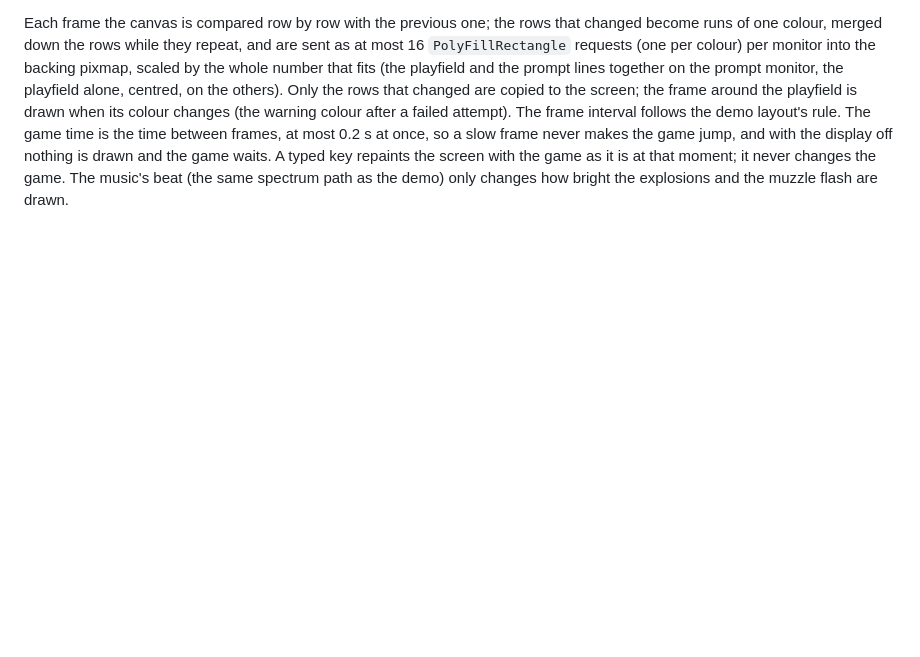
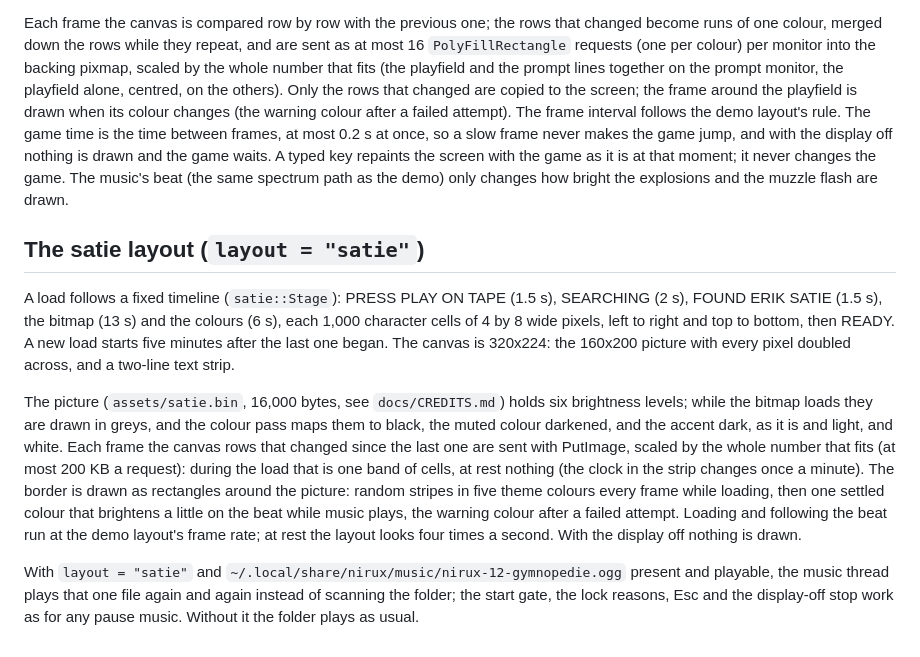
Before and after one commit to nirucon/nirulock, a Markdown page: docs/BEHAVIOUR.md, the part around the change. Rendered like a GitHub page; blank space fills up the shorter version.

```diff
--- a/docs/BEHAVIOUR.md
+++ b/docs/BEHAVIOUR.md
@@ -250,3 +250,32 @@ jump, and with the display off nothing is drawn and the game waits. A typed
 key repaints the screen with the game as it is at that moment; it never
 changes the game. The music's beat (the same spectrum path as the demo)
 only changes how bright the explosions and the muzzle flash are drawn.
+
+## The satie layout (`layout = "satie"`)
+
+A load follows a fixed timeline (`satie::Stage`): PRESS PLAY ON TAPE (1.5
+s), SEARCHING (2 s), FOUND ERIK SATIE (1.5 s), the bitmap (13 s) and the
+colours (6 s), each 1,000 character cells of 4 by 8 wide pixels, left to
+right and top to bottom, then READY. A new load starts five minutes after
+the last one began. The canvas is 320x224: the 160x200 picture with every
+pixel doubled across, and a two-line text strip.
+
+The picture (`assets/satie.bin`, 16,000 bytes, see `docs/CREDITS.md`) holds
+six brightness levels; while the bitmap loads they are drawn in greys, and
+the colour pass maps them to black, the muted colour darkened, and the
+accent dark, as it is and light, and white. Each frame the canvas rows that
+changed since the last one are sent with PutImage, scaled by the whole
+number that fits (at most 200 KB a request): during the load that is one
+band of cells, at rest nothing (the clock in the strip changes once a
+minute). The border is drawn as rectangles around the picture: random
+stripes in five theme colours every frame while loading, then one settled
+colour that brightens a little on the beat while music plays, the warning
+colour after a failed attempt. Loading and following the beat run at the
+demo layout's frame rate; at rest the layout looks four times a second.
+With the display off nothing is drawn.
+
+With `layout = "satie"` and `~/.local/share/nirux/music/nirux-12-gymnopedie.ogg`
+present and playable, the music thread plays that one file again and again
+instead of scanning the folder; the start gate, the lock reasons, Esc and
+the display-off stop work as for any pause music. Without it the folder
+plays as usual.
```
Also changed, not shown: CHANGELOG.md (+27 -0 lines), README.md (+41 -3 lines), docs/CREDITS.md (added, +35 -0 lines), docs/screenshots/satie.png (added), 13 other files.
